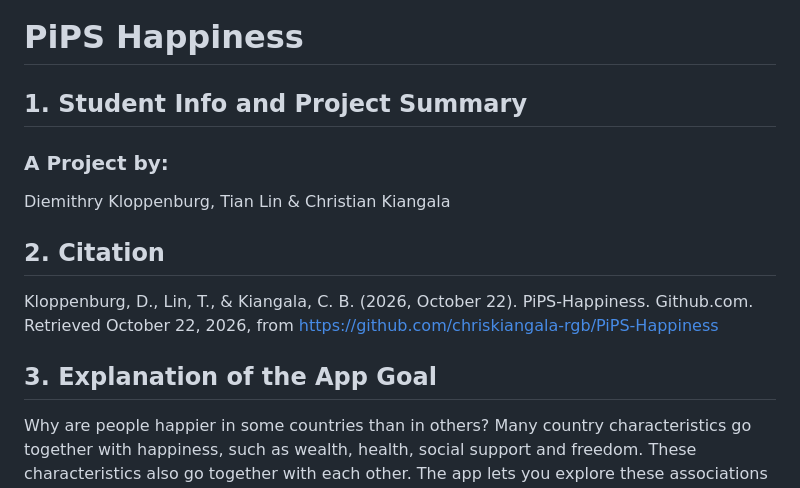
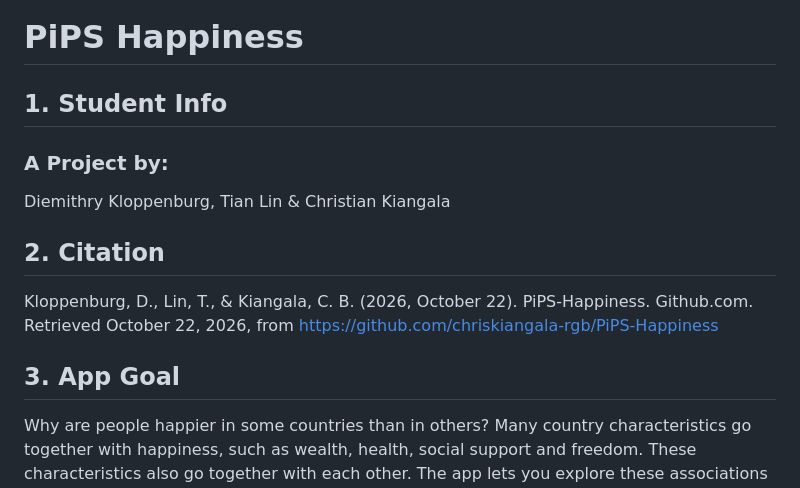
Before and after one commit to chriskiangala-rgb/PiPS-Happiness, a Markdown page: README.md, the part around one of its changes. Drawn GitHub-style.

```diff
--- a/README.md
+++ b/README.md
@@ -1,11 +1,11 @@
 # PiPS Happiness
 
-## 1. Student Info and Project Summary
+## 1. Student Info
 ### A Project by:
 Diemithry Kloppenburg, Tian Lin & Christian Kiangala
 ## 2. Citation
 Kloppenburg, D., Lin, T., & Kiangala, C. B. (2026, October 22). PiPS-Happiness. Github.com. Retrieved October 22, 2026, from https://github.com/chriskiangala-rgb/PiPS-Happiness
-## 3. Explanation of the App Goal
+## 3. App Goal
 
 Why are people happier in some countries than in others? Many country characteristics go together with happiness, such as wealth, health, social support and freedom. These characteristics also go together with each other. The app lets you explore these associations yourself, without writing code.
 
```
Also changed, not shown: other parts of README.md (+13 -10 lines).
